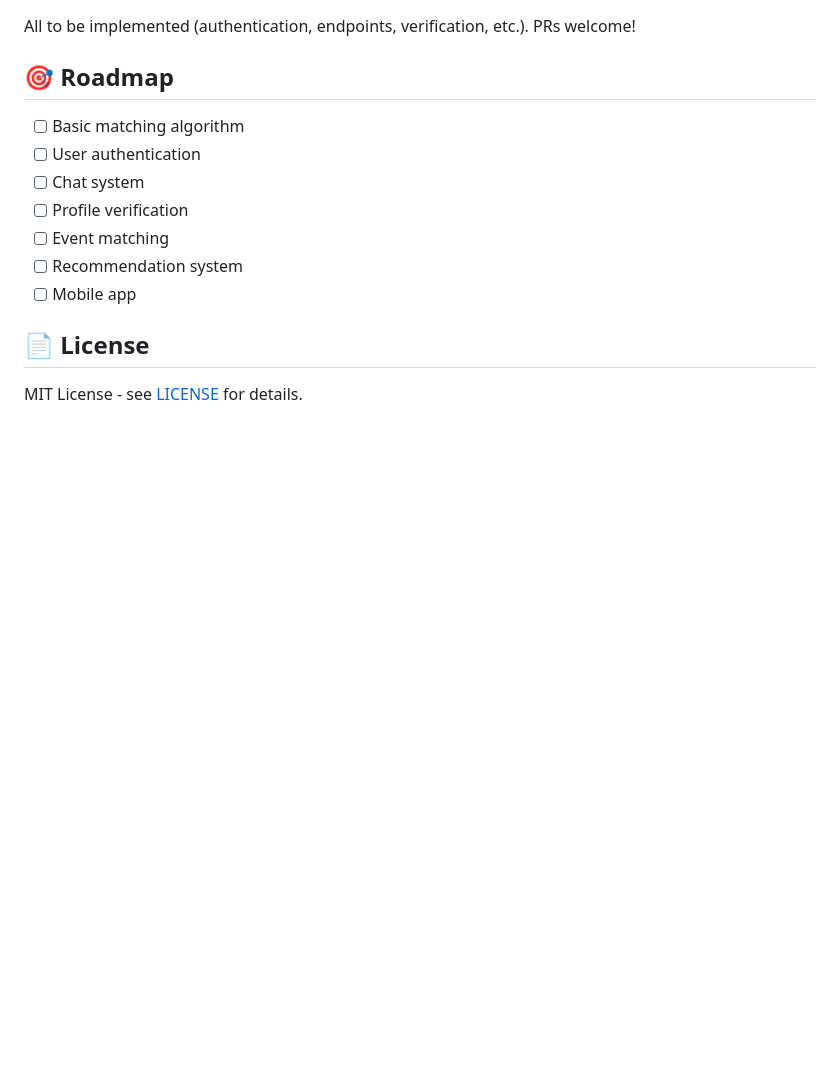
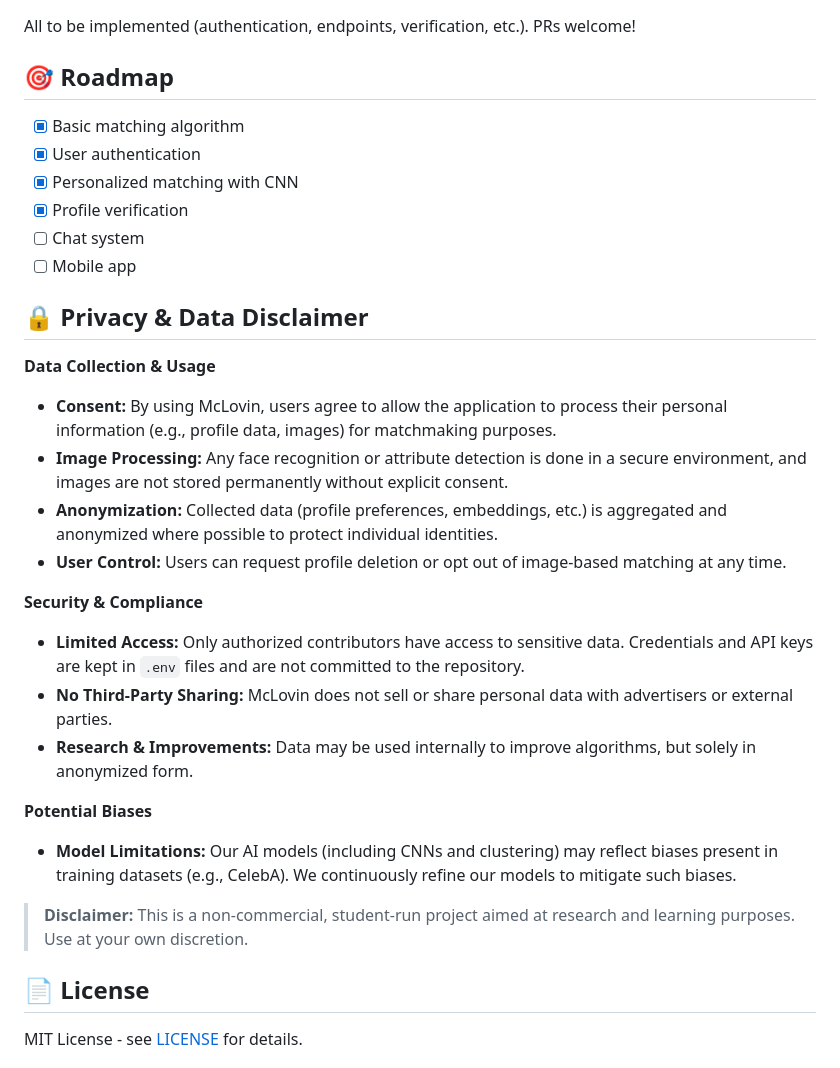
Before and after one commit to McGill-AI-Lab/McLovin, a Markdown page: README.md, the part around the change. GitHub-like rendering; blank space fills up the shorter version.

```diff
--- a/README.md
+++ b/README.md
@@ -283,13 +283,31 @@ src/ml/image_description/
 All to be implemented (authentication, endpoints, verification, etc.). PRs welcome!
 
 ## 🎯 Roadmap
-- [ ] Basic matching algorithm
-- [ ] User authentication
+- [x] Basic matching algorithm
+- [x] User authentication
+- [x] Personalized matching with CNN
+- [x] Profile verification
 - [ ] Chat system
-- [ ] Profile verification
-- [ ] Event matching
-- [ ] Recommendation system
 - [ ] Mobile app
+
+## 🔒 Privacy & Data Disclaimer
+
+**Data Collection & Usage**
+- **Consent:** By using McLovin, users agree to allow the application to process their personal information (e.g., profile data, images) for matchmaking purposes.
+- **Image Processing:** Any face recognition or attribute detection is done in a secure environment, and images are not stored permanently without explicit consent.
+- **Anonymization:** Collected data (profile preferences, embeddings, etc.) is aggregated and anonymized where possible to protect individual identities.
+- **User Control:** Users can request profile deletion or opt out of image-based matching at any time.
+
+**Security & Compliance**
+- **Limited Access:** Only authorized contributors have access to sensitive data. Credentials and API keys are kept in `.env` files and are not committed to the repository.
+- **No Third-Party Sharing:** McLovin does not sell or share personal data with advertisers or external parties.
+- **Research & Improvements:** Data may be used internally to improve algorithms, but solely in anonymized form.
+
+**Potential Biases**
+- **Model Limitations:** Our AI models (including CNNs and clustering) may reflect biases present in training datasets (e.g., CelebA). We continuously refine our models to mitigate such biases.
+
+> **Disclaimer:** This is a non-commercial, student-run project aimed at research and learning purposes. Use at your own discretion.
+
 
 ## 📄 License
 MIT License - see [LICENSE](LICENSE) for details.
```
